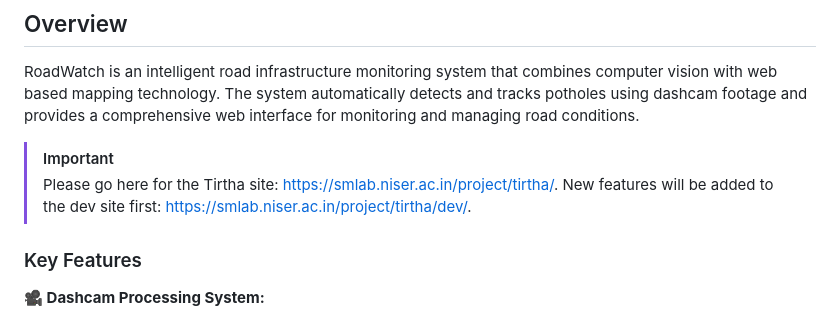
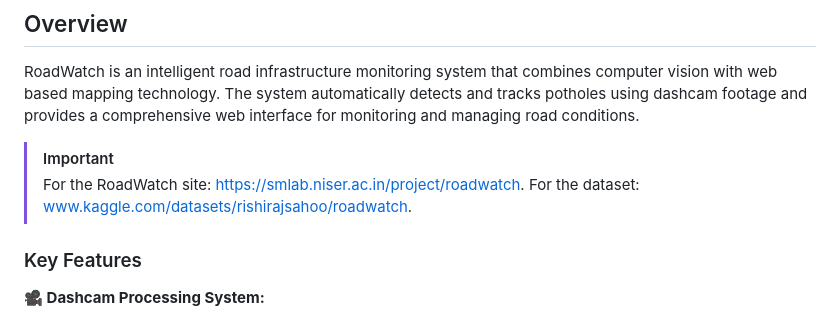
Before and after one commit to smlab-niser/iWatchRoad, a Markdown page: README.md, the part around the change. GitHub-like rendering.

```diff
--- a/README.md
+++ b/README.md
@@ -8,8 +8,8 @@
 RoadWatch is an intelligent road infrastructure monitoring system that combines computer vision with web based mapping technology. The system automatically detects and tracks potholes using dashcam footage and provides a comprehensive web interface for monitoring and managing road conditions.
 
 > [!important]
-> Please go here for the Tirtha site: https://smlab.niser.ac.in/project/tirtha/.
-> New features will be added to the dev site first: https://smlab.niser.ac.in/project/tirtha/dev/.
+> For the RoadWatch site:  https://smlab.niser.ac.in/project/roadwatch.
+> For the dataset:  www.kaggle.com/datasets/rishirajsahoo/roadwatch.
 
 ### Key Features
 
```
